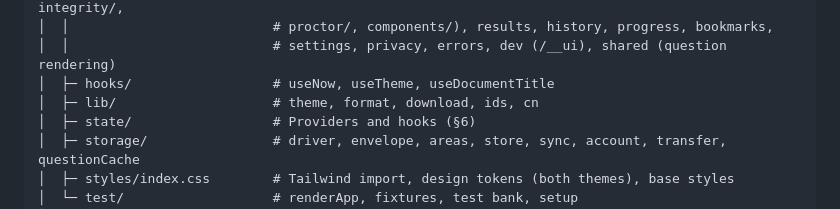
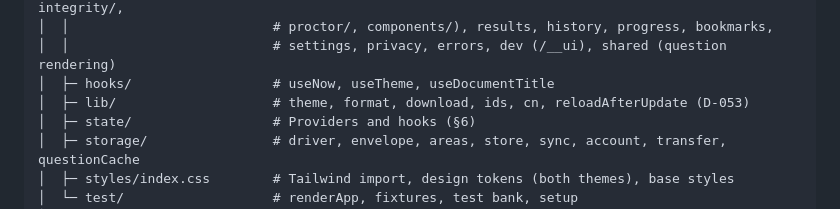
Before and after one commit to chaudharyShub/CloudPrep, a Markdown page: docs/ARCHITECTURE.md, the part around the change. Drawn GitHub-style.

Commit message:
Docs: mark the reload-after-deploy fix as live
Co-Authored-By: Claude Opus 5.5 <noreply@anthropic.com>

```diff
--- a/docs/ARCHITECTURE.md
+++ b/docs/ARCHITECTURE.md
@@ -90,7 +90,7 @@ Exact versions are pinned in `package.json` (see also CLAUDE.md and D-020).
 │  │                          # proctor/, components/), results, history, progress, bookmarks,
 │  │                          # settings, privacy, errors, dev (/__ui), shared (question rendering)
 │  ├─ hooks/                  # useNow, useTheme, useDocumentTitle
-│  ├─ lib/                    # theme, format, download, ids, cn
+│  ├─ lib/                    # theme, format, download, ids, cn, reloadAfterUpdate (D-053)
 │  ├─ state/                  # Providers and hooks (§6)
 │  ├─ storage/                # driver, envelope, areas, store, sync, account, transfer, questionCache
 │  ├─ styles/index.css        # Tailwind import, design tokens (both themes), base styles
```
Also changed, not shown: docs/IMPLEMENTATION_PLAN.md (+1 -1 lines).
